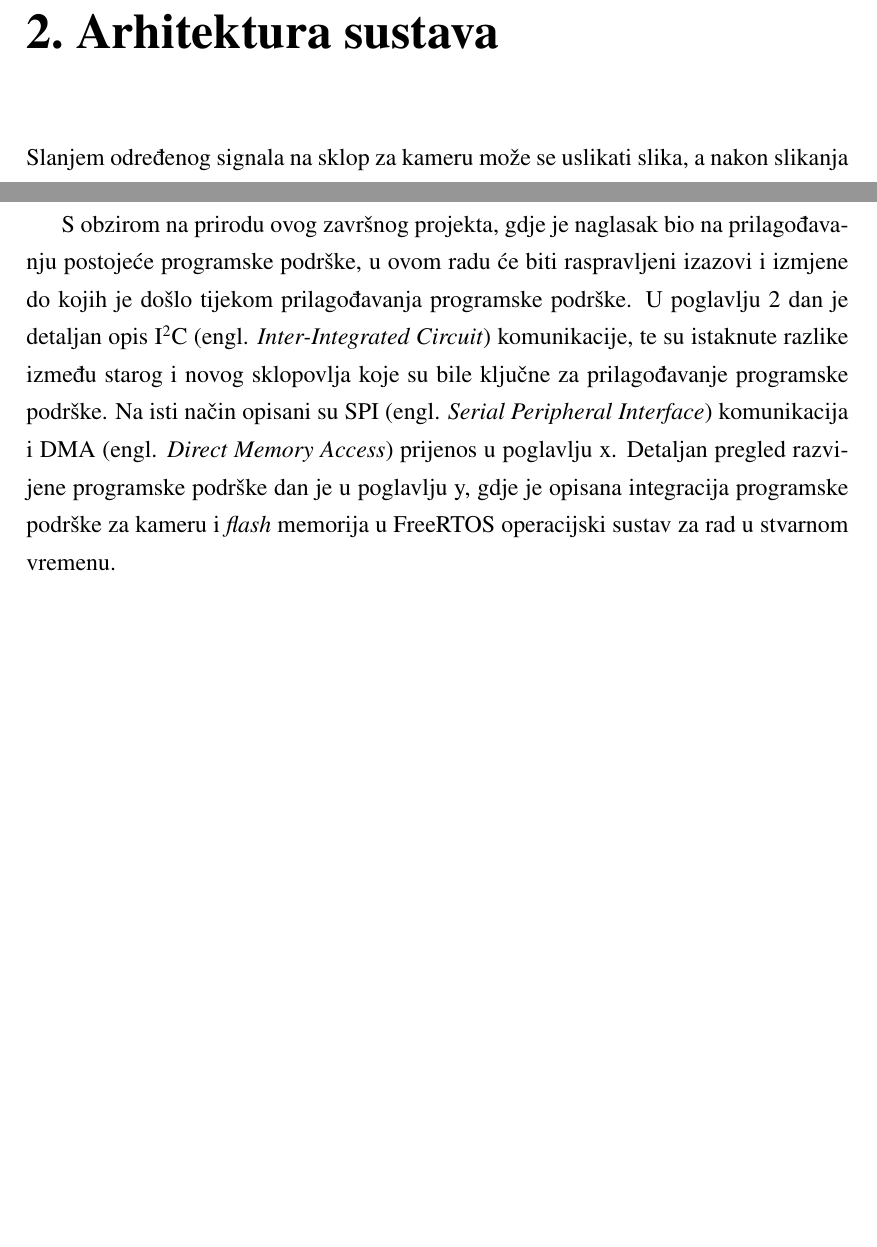
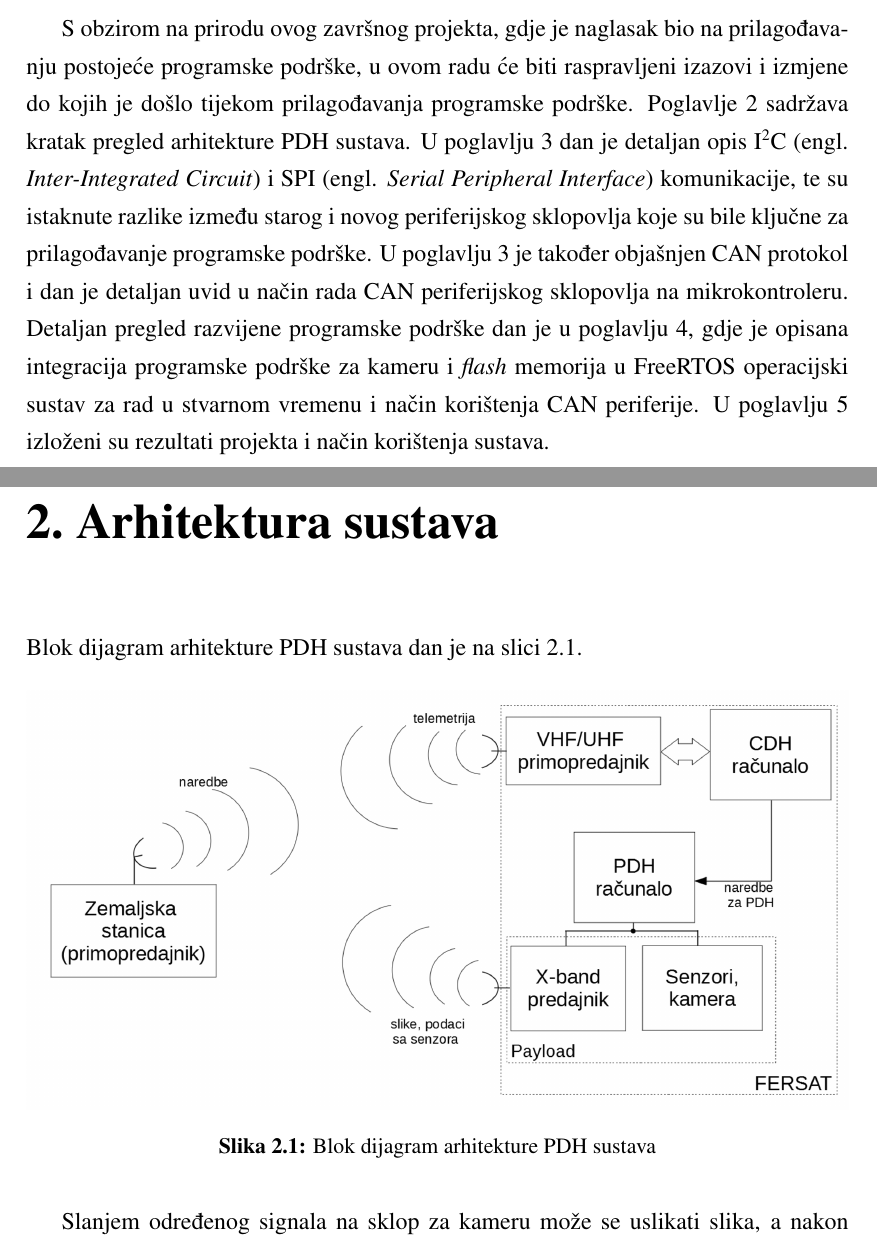
Before and after one commit to nggugu/zavrsni_projekt_latex, a LaTeX thesis (zavrsni.tex, which reads arhitektura_sustava.tex, uvod.tex): two parts of pages 8 and 10 of 64 before the commit and two parts of pages 7 and 8 of 64 after it, joined at a grey line, cut so that both start at the same text, the shorter picture padded with empty space. Compiled offline with pdfLaTeX.

Commit message:
almost done

```diff
--- a/arhitektura_sustava.tex
+++ b/arhitektura_sustava.tex
@@ -1,4 +1,13 @@
 \chapter{Arhitektura sustava}
+
+Blok dijagram arhitekture PDH sustava dan je na slici \ref{fig:fersat_blok}.
+
+\begin{figure}[H]
+	\centering
+	\includegraphics[width=\textwidth]{fersat_blok_dijagram.png}
+	\caption{Blok dijagram arhitekture PDH sustava}
+	\label{fig:fersat_blok}
+\end{figure}
 
 Slanjem određenog signala na sklop za kameru može se uslikati slika, a nakon slikanja slika se spremi na vlastiti međuspremnik kamere. Cilj je spremljenu kameru pročitati iz međuspremnika kamere i spremiti ju na \textit{flash} memoriju koja se nalazi na pločici PDH-a, gdje može biti spremljena dok se ne zatraži slanje slike preko X-band predajnika na Zemlju.
 
@@ -25 +32,0 @@ Programska podrška za PDH računalo već je razvijena \cite{diplomski_goran_pet
-S obzirom na prirodu ovog završnog projekta, gdje je naglasak bio na prilagođavanju postojeće programske podrške, u ovom radu će biti raspravljeni izazovi i izmjene do kojih je došlo tijekom prilagođavanja programske podrške. U poglavlju 2 dan je detaljan opis I\textsuperscript{2}C (engl. \textit{Inter-Integrated Circuit}) komunikacije, te su istaknute razlike između starog i novog sklopovlja koje su bile ključne za prilagođavanje programske podrške. Na isti način opisani su SPI (engl. \textit{Serial Peripheral Interface}) komunikacija i DMA (engl. \textit{Direct Memory Access}) prijenos u poglavlju x. Detaljan pregled razvijene programske podrške dan je u poglavlju y, gdje je opisana integracija programske podrške za kameru i \textit{flash} memorija u FreeRTOS operacijski sustav za rad u stvarnom vremenu.
--- a/uvod.tex
+++ b/uvod.tex
@@ -24,0 +26 @@ Sustav za upravljanje kamerom se sastoji od Arducam Mini 5MP Plus kamere. Upravl
+S obzirom na prirodu ovog završnog projekta, gdje je naglasak bio na prilagođavanju postojeće programske podrške, u ovom radu će biti raspravljeni izazovi i izmjene do kojih je došlo tijekom prilagođavanja programske podrške. Poglavlje 2 sadržava kratak pregled arhitekture PDH sustava. U poglavlju 3 dan je detaljan opis I\textsuperscript{2}C (engl. \textit{Inter-Integrated Circuit}) i SPI (engl. \textit{Serial Peripheral Interface}) komunikacije, te su istaknute razlike između starog i novog periferijskog sklopovlja koje su bile ključne za prilagođavanje programske podrške. U poglavlju 3 je također objašnjen CAN protokol i dan je detaljan uvid u način rada CAN periferijskog sklopovlja na mikrokontroleru. Detaljan pregled razvijene programske podrške dan je u poglavlju 4, gdje je opisana integracija programske podrške za kameru i \textit{flash} memorija u FreeRTOS operacijski sustav za rad u stvarnom vremenu i način korištenja CAN periferije. U poglavlju 5 izloženi su rezultati projekta i način korištenja sustava.
```
Also changed, not shown: slike/fersat_blok_dijagram_ks.PNG (added), zavrsni.pdf, arhitektura_sustava.tex (5 more changed lines), uvod.tex (7 more changed lines).
